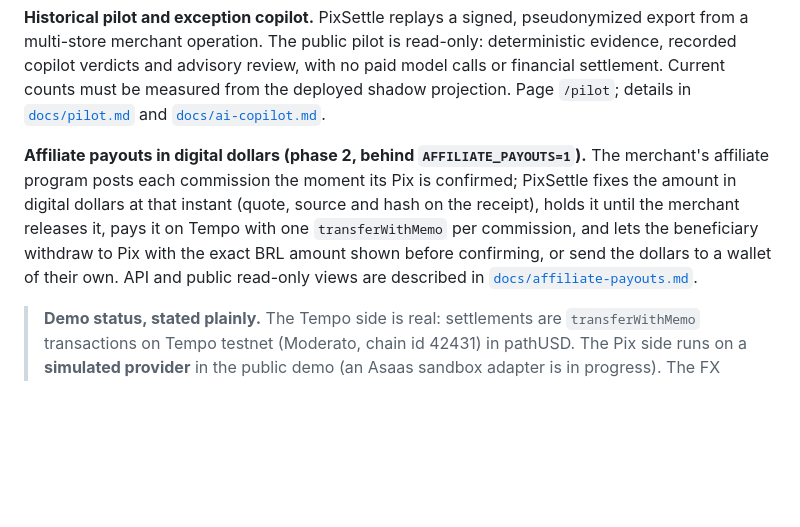
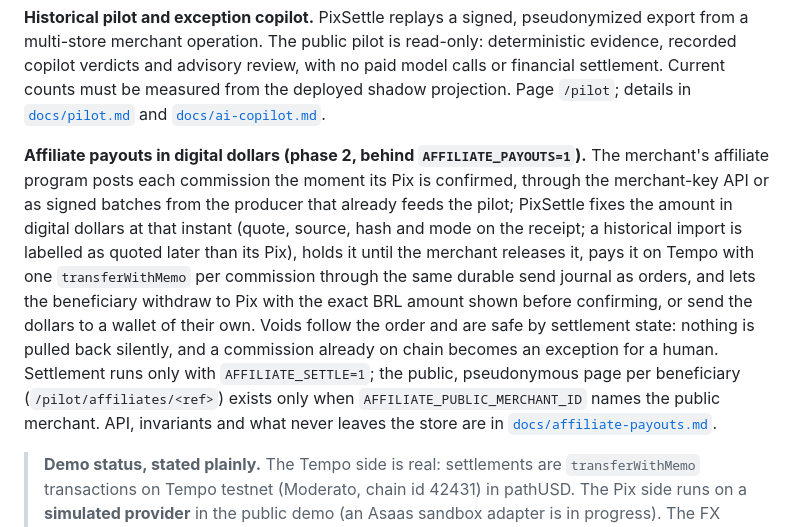
Before and after one commit to rafaorlando3/pixsettle, a Markdown page: README.md, the part around the change. Rendered like a GitHub page; blank space fills up the shorter version.

Commit message:
README: phase 2 paragraph aligned with contract v2
Co-Authored-By: Claude Fable 5.1 <noreply@anthropic.com>
Claude-Session: https://claude.ai/code/session_01UM4zMbdSp4BefhGr6XPED4

```diff
--- a/README.md
+++ b/README.md
@@ -16,7 +16,7 @@ Built for the Colosseum Crypto World's Fair, Tempo track.
 
 **Historical pilot and exception copilot.** PixSettle replays a signed, pseudonymized export from a multi-store merchant operation. The public pilot is read-only: deterministic evidence, recorded copilot verdicts and advisory review, with no paid model calls or financial settlement. Current counts must be measured from the deployed shadow projection. Page `/pilot`; details in [`docs/pilot.md`](docs/pilot.md) and [`docs/ai-copilot.md`](docs/ai-copilot.md).
 
-**Affiliate payouts in digital dollars (phase 2, behind `AFFILIATE_PAYOUTS=1`).** The merchant's affiliate program posts each commission the moment its Pix is confirmed; PixSettle fixes the amount in digital dollars at that instant (quote, source and hash on the receipt), holds it until the merchant releases it, pays it on Tempo with one `transferWithMemo` per commission, and lets the beneficiary withdraw to Pix with the exact BRL amount shown before confirming, or send the dollars to a wallet of their own. API and public read-only views are described in [`docs/affiliate-payouts.md`](docs/affiliate-payouts.md).
+**Affiliate payouts in digital dollars (phase 2, behind `AFFILIATE_PAYOUTS=1`).** The merchant's affiliate program posts each commission the moment its Pix is confirmed, through the merchant-key API or as signed batches from the producer that already feeds the pilot; PixSettle fixes the amount in digital dollars at that instant (quote, source, hash and mode on the receipt; a historical import is labelled as quoted later than its Pix), holds it until the merchant releases it, pays it on Tempo with one `transferWithMemo` per commission through the same durable send journal as orders, and lets the beneficiary withdraw to Pix with the exact BRL amount shown before confirming, or send the dollars to a wallet of their own. Voids follow the order and are safe by settlement state: nothing is pulled back silently, and a commission already on chain becomes an exception for a human. Settlement runs only with `AFFILIATE_SETTLE=1`; the public, pseudonymous page per beneficiary (`/pilot/affiliates/<ref>`) exists only when `AFFILIATE_PUBLIC_MERCHANT_ID` names the public merchant. API, invariants and what never leaves the store are in [`docs/affiliate-payouts.md`](docs/affiliate-payouts.md).
 
 > **Demo status, stated plainly.** The Tempo side is real: settlements are `transferWithMemo` transactions on Tempo testnet (Moderato, chain id 42431) in pathUSD. The Pix side runs on a **simulated provider** in the public demo (an Asaas sandbox adapter is in progress). The FX quote and the merchant reserve are **simulated accounting**, labeled as such on every screen and receipt. No real money moves. Production use would require separately validated provider and FX integrations, operational controls and applicable regulatory arrangements. This prototype does not hold customer funds.
 
```
